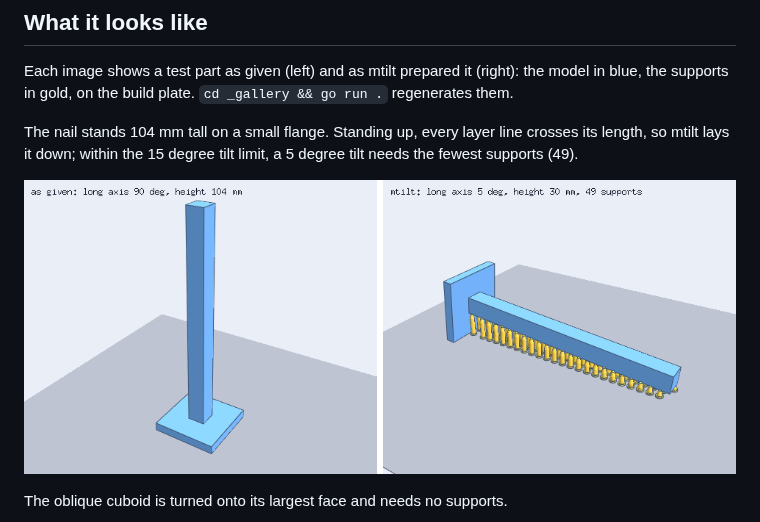
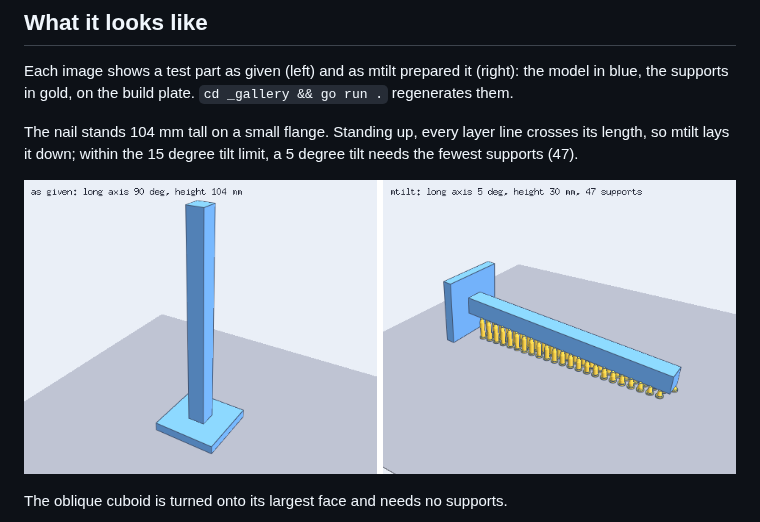
Before and after one commit to lestrrat-3d/mtilt, a Markdown page: README.md, the part around one of its changes. Rendered like a GitHub page; pictures changed too: docs/images/nail.png.

```diff
--- a/README.md
+++ b/README.md
@@ -18,5 +18,5 @@ Each image shows a test part as given (left) and as mtilt prepared it (right): t
 gold, on the build plate. `cd _gallery && go run .` regenerates them.
 
 The nail stands 104 mm tall on a small flange. Standing up, every layer line crosses its length, so mtilt lays it
-down; within the 15 degree tilt limit, a 5 degree tilt needs the fewest supports (49).
+down; within the 15 degree tilt limit, a 5 degree tilt needs the fewest supports (47).
 
```
Also changed, not shown: other parts of README.md (+1 -1 lines), docs/design.md (+1 -1 lines).
